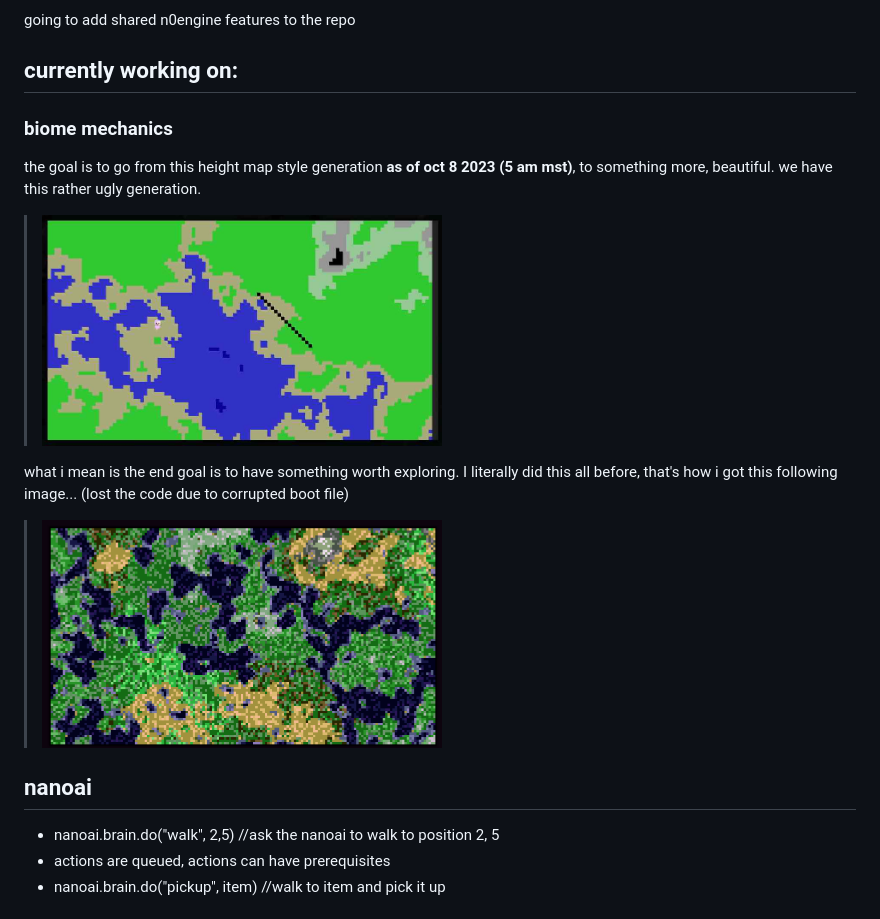
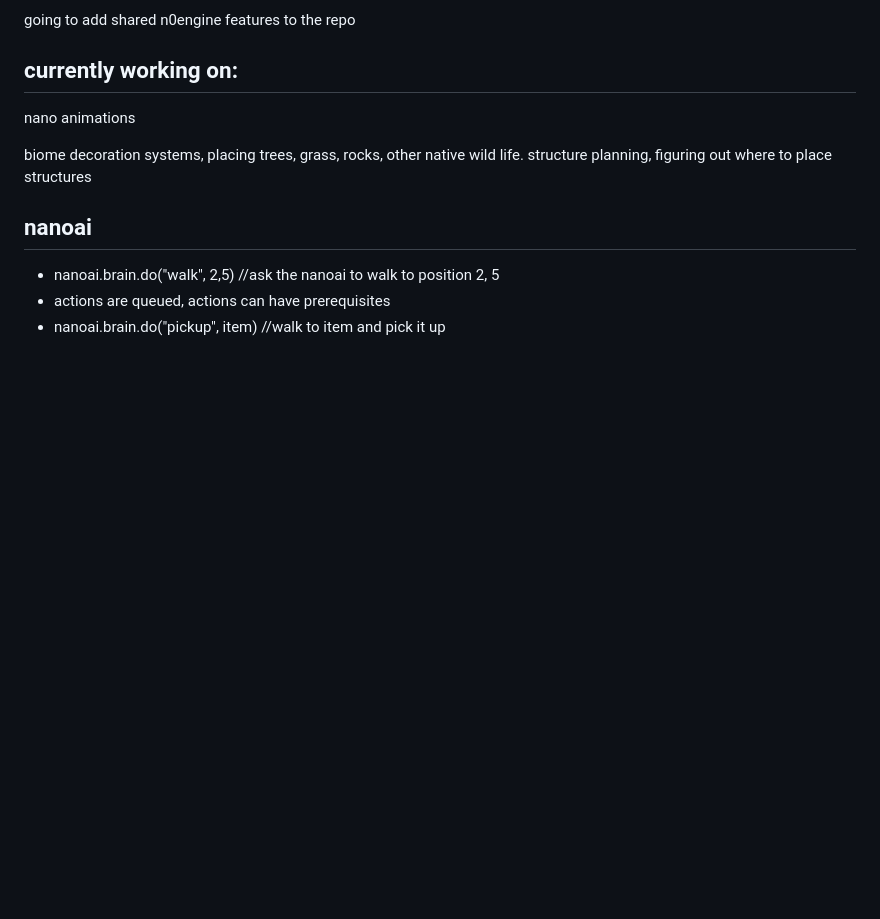
Before and after one commit to n0coder/n0engine, a Markdown page: readme.md, the part around the change. Rendered like a GitHub page; blank space fills up the shorter version.

```diff
--- a/readme.md
+++ b/readme.md
@@ -15,14 +15,10 @@ the player will have a place to visit on the surface
 going to add shared n0engine features to the repo
 
 ## currently working on:
- ### biome mechanics
-the goal is to go from this height map style generation **as of oct 8 2023 (5 am mst)**, to something more, beautiful. we have this rather ugly generation.
+nano animations
 
-> <img src="currently.jpg" alt="drawing" width="400"/>
-
-what i mean is the end goal is to have something worth exploring. I literally did this all before, that's how i got this following image... (lost the code due to corrupted boot file)
-
-> <img src="goal.png" alt="drawing" width="400"/>
+biome decoration systems, placing trees, grass, rocks, other native wild life.
+structure planning, figuring out where to place structures
 
 ## nanoai
    - nanoai.brain.do("walk", 2,5) //ask the nanoai to walk to position 2, 5
```
Also changed, not shown: plans/designPillars.md (added, +35 -0 lines), assets/dirt/bitterdirt.png (added), assets/dirt/cloudcandydirt.png (added), assets/dirt/clouddirt.png (added), assets/dirt/dirt.png (added).
